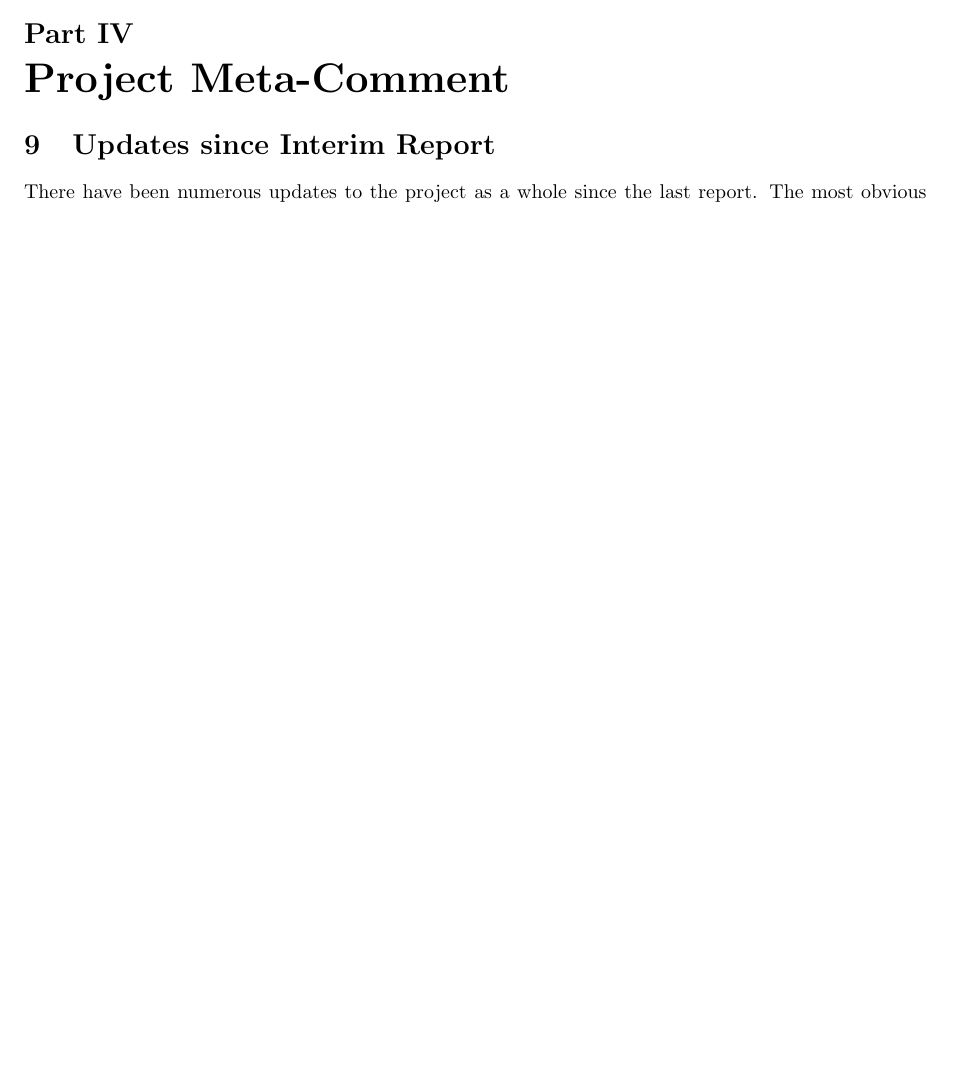
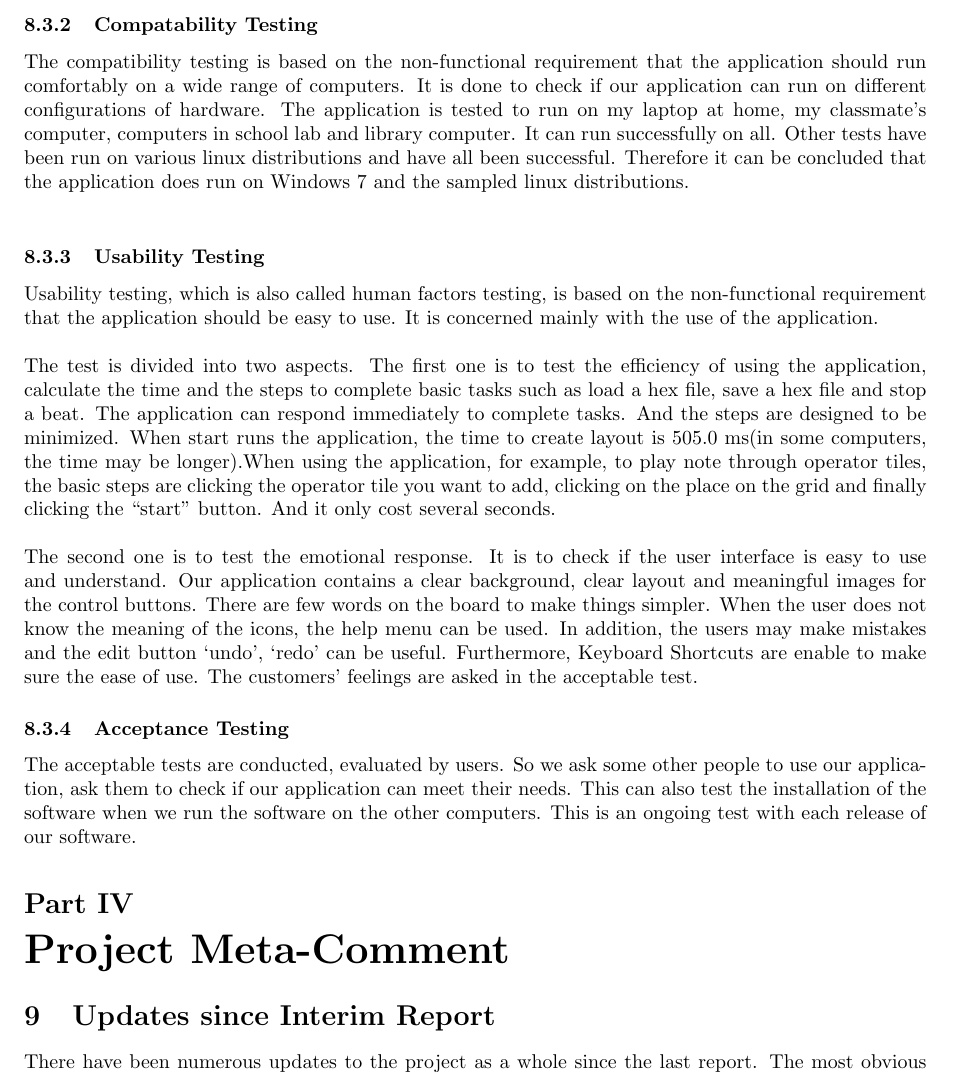
Before and after one commit to jiggyghallam/grp-report, a LaTeX document (report.tex): part of page 19 of 24 before the commit and part of page 19 of 25 after it, cut at the place of the change, the shorter picture padded with empty space. Compiled offline with pdfLaTeX.

Commit message:
finished testing section

```diff
--- a/report.tex
+++ b/report.tex
@@ -419,6 +419,18 @@ The CPU utilization rate is used in this test, although this test may not be ver
 \textbf{Test:}
 Before run the application, the CPU usage rate is 0~1. When open the application it rise to 38 at most and stabilized around 8. When put the operator tiles on the grid and start to play note, the CPU usage rate is around 7 to 12. There is no obvious changes when increase the number of tiles on the grid. When use more grids to play note concurrently, the CPU usage rate increase to around 22 at most and stabilized around 9. The average CPU utilization rate of the application is around 5.7. Hence, our application’s CPU usage is not very high and it is not easy to crash even in conditions of insufficient computational resources.
 
+\subsubsection{Compatability Testing}
+The compatibility testing is based on the non-functional requirement that the application should run comfortably on a wide range of computers. It is done to check if our application can run on different configurations of hardware. The application is tested to run on my laptop at home, my classmate’s computer, computers in school lab and library computer. It can run successfully on all. Other tests have been run on various linux distributions and have all been successful. Therefore it can be concluded that the application does run on Windows 7 and the sampled linux distributions.\\
+
+\subsubsection{Usability Testing}
+Usability testing, which is also called human factors testing, is based on the non-functional requirement that the application should be easy to use. It is concerned mainly with the use of the application.\\
+\\
+The test is divided into two aspects. The first one is to test the efficiency of using the application, calculate the time and the steps to complete basic tasks such as load a hex file, save a hex file and stop a beat. The application can respond immediately to complete tasks. And the steps are designed to be minimized. When start runs the application, the time to create layout is 505.0 ms(in some computers, the time may be longer).When using the application, for example, to play note through operator tiles, the basic steps are clicking the operator tile you want to add, clicking on the place on the grid and finally clicking the “start” button. And it only cost several seconds.\\
+\\
+The second one is to test the emotional response. It is to check if the user interface is easy to use and understand. Our application contains a clear background, clear layout and meaningful images for the control buttons. There are few words on the board to make things simpler. When the user does not know the meaning of the icons, the help menu can be used. In addition, the users may make mistakes and the edit button ‘undo’, ‘redo’ can be useful. Furthermore, Keyboard Shortcuts are enable to make sure the ease of use. The customers’ feelings are asked in the acceptable test.
+
+\subsubsection{Acceptance Testing}
+The acceptable tests are conducted, evaluated by users. So we ask some other people to use our application, ask them to check if our application can meet their needs. This can also test the installation of the software when we run the software on the other computers. This is an ongoing test with each release of our software.
 
 \part{Project Meta-Comment}
 \section{Updates since Interim Report}
```
Also changed, not shown: report.pdf, report.tex (4 more changed lines), 4 other files.
